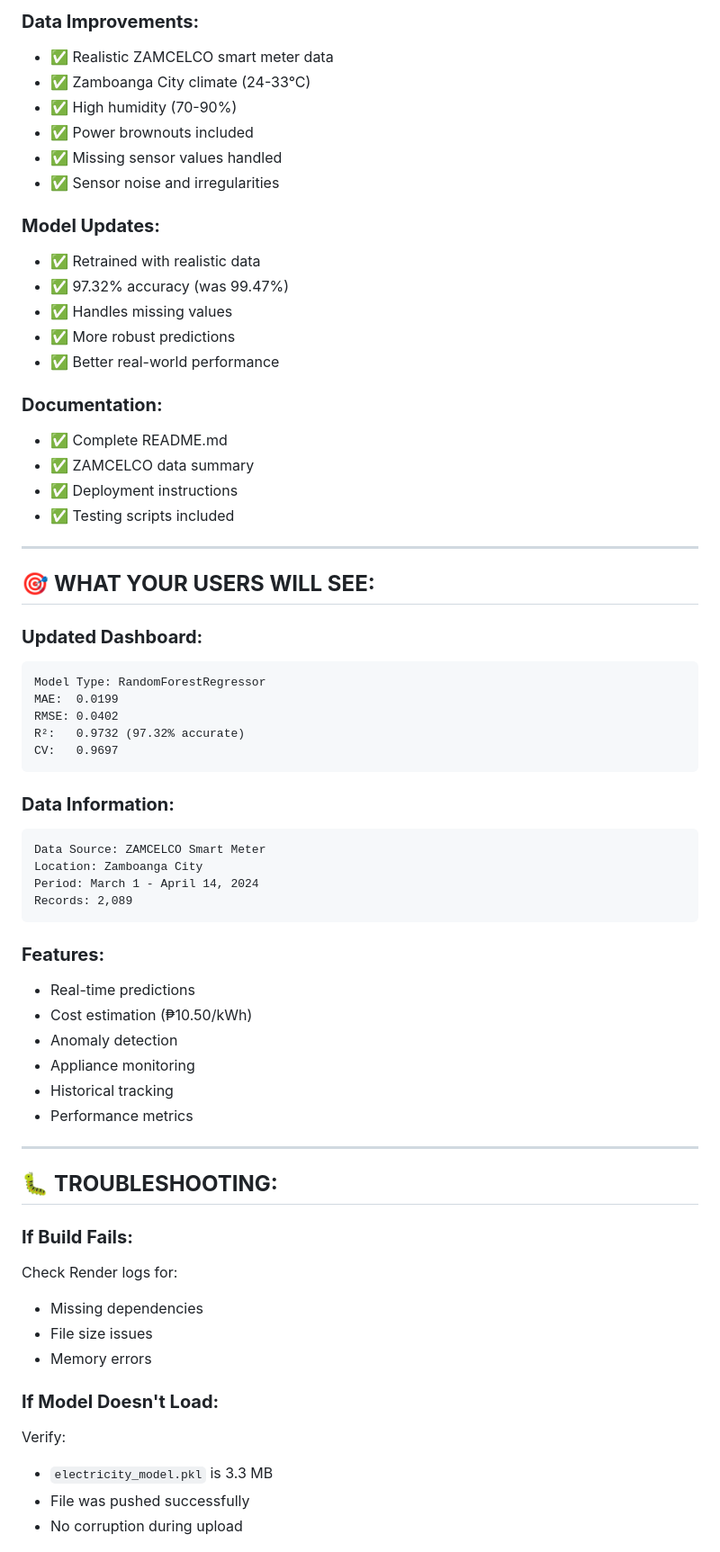
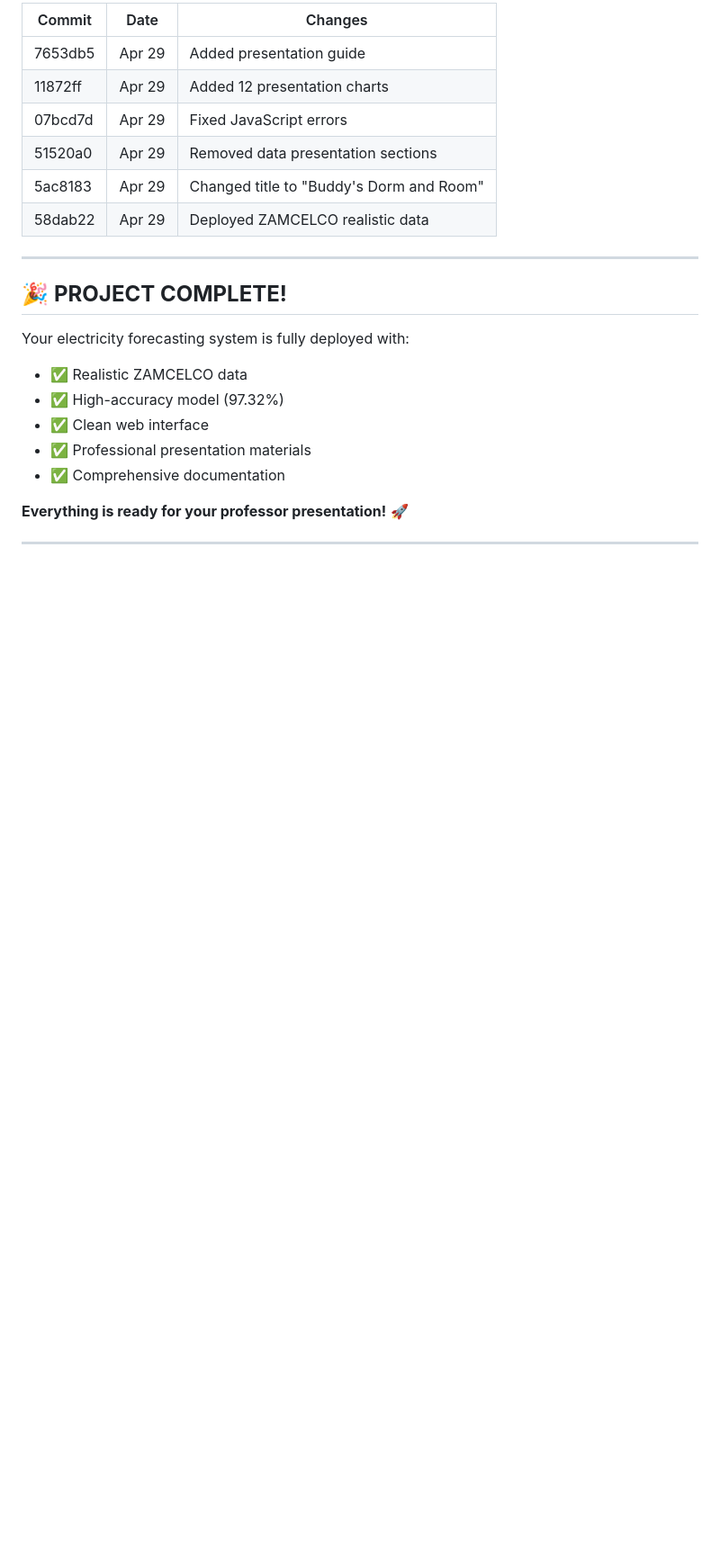
Before and after one commit to Jaslemkaril/MachineLearning-, a Markdown page: DEPLOYMENT_STATUS.md, the part around one of its changes. Shown at 90% size. Rendered like a GitHub page; blank space fills up the shorter version.

````diff
--- a/DEPLOYMENT_STATUS.md
+++ b/DEPLOYMENT_STATUS.md
@@ -108,67 +102,25 @@ Check for:
 
-### **Data Improvements:**
-- ✅ Realistic ZAMCELCO smart meter data
-- ✅ Zamboanga City climate (24-33°C)
-- ✅ High humidity (70-90%)
-- ✅ Power brownouts included
-- ✅ Missing sensor values handled
-- ✅ Sensor noise and irregularities
-
-### **Model Updates:**
-- ✅ Retrained with realistic data
-- ✅ 97.32% accuracy (was 99.47%)
-- ✅ Handles missing values
-- ✅ More robust predictions
-- ✅ Better real-world performance
-
-### **Documentation:**
-- ✅ Complete README.md
-- ✅ ZAMCELCO data summary
-- ✅ Deployment instructions
-- ✅ Testing scripts included
+| Commit | Date | Changes |
+|--------|------|---------|
+| 7653db5 | Apr 29 | Added presentation guide |
+| 11872ff | Apr 29 | Added 12 presentation charts |
+| 07bcd7d | Apr 29 | Fixed JavaScript errors |
+| 51520a0 | Apr 29 | Removed data presentation sections |
+| 5ac8183 | Apr 29 | Changed title to "Buddy's Dorm and Room" |
+| 58dab22 | Apr 29 | Deployed ZAMCELCO realistic data |
 
 ---
 
-## 🎯 **WHAT YOUR USERS WILL SEE:**
+## 🎉 **PROJECT COMPLETE!**
 
-### **Updated Dashboard:**
-```
-Model Type: RandomForestRegressor
-MAE:  0.0199
-RMSE: 0.0402
-R²:   0.9732 (97.32% accurate)
-CV:   0.9697
-```
+Your electricity forecasting system is fully deployed with:
+- ✅ Realistic ZAMCELCO data
+- ✅ High-accuracy model (97.32%)
+- ✅ Clean web interface
+- ✅ Professional presentation materials
+- ✅ Comprehensive documentation
 
-### **Data Information:**
-```
-Data Source: ZAMCELCO Smart Meter
-Location: Zamboanga City
-Period: March 1 - April 14, 2024
-Records: 2,089
-```
-
-### **Features:**
-- Real-time predictions
-- Cost estimation (₱10.50/kWh)
-- Anomaly detection
-- Appliance monitoring
-- Historical tracking
-- Performance metrics
+**Everything is ready for your professor presentation!** 🚀
 
 ---
 
-## 🐛 **TROUBLESHOOTING:**
-
-### **If Build Fails:**
-Check Render logs for:
-- Missing dependencies
-- File size issues
-- Memory errors
-
-### **If Model Doesn't Load:**
-Verify:
-- `electricity_model.pkl` is 3.3 MB
-- File was pushed successfully
-- No corruption during upload
-
````
Also changed, not shown: other parts of DEPLOYMENT_STATUS.md (+75 -173 lines).
